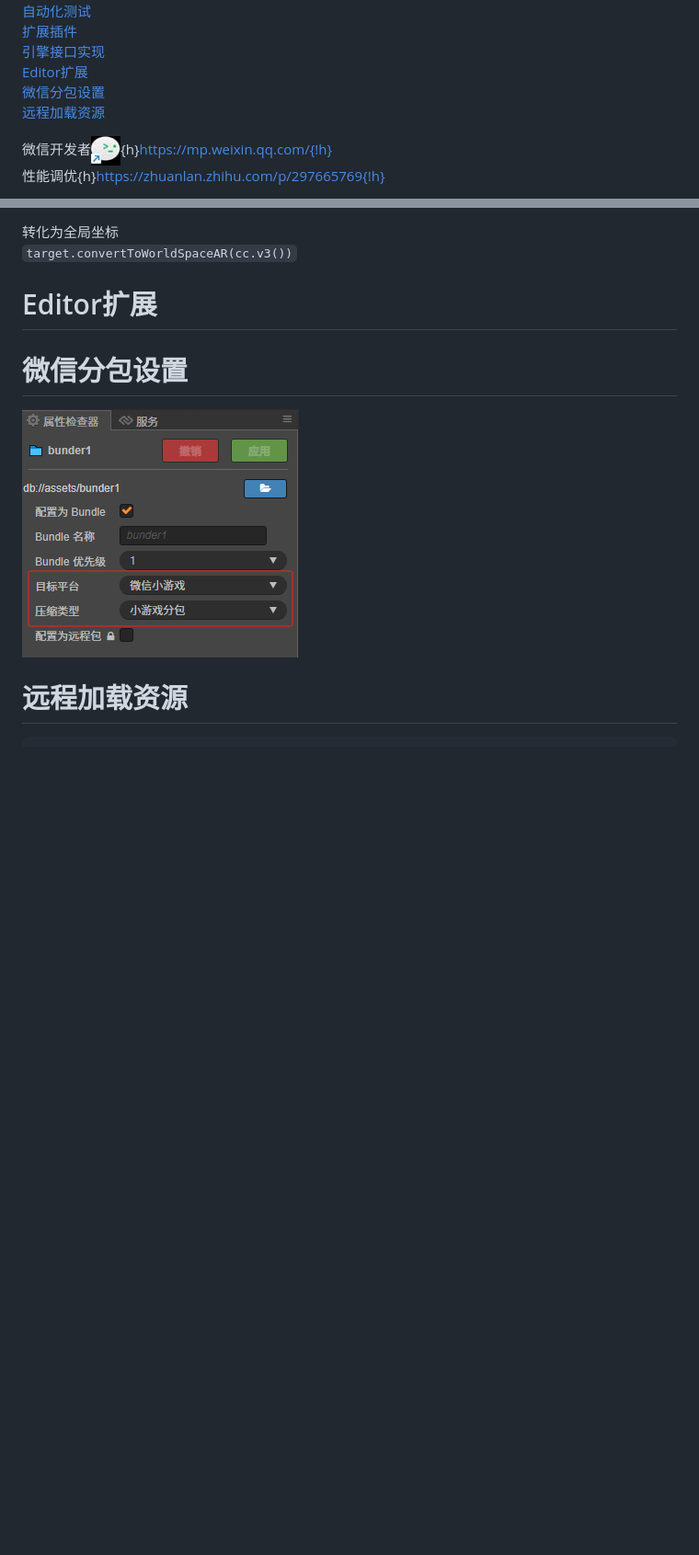
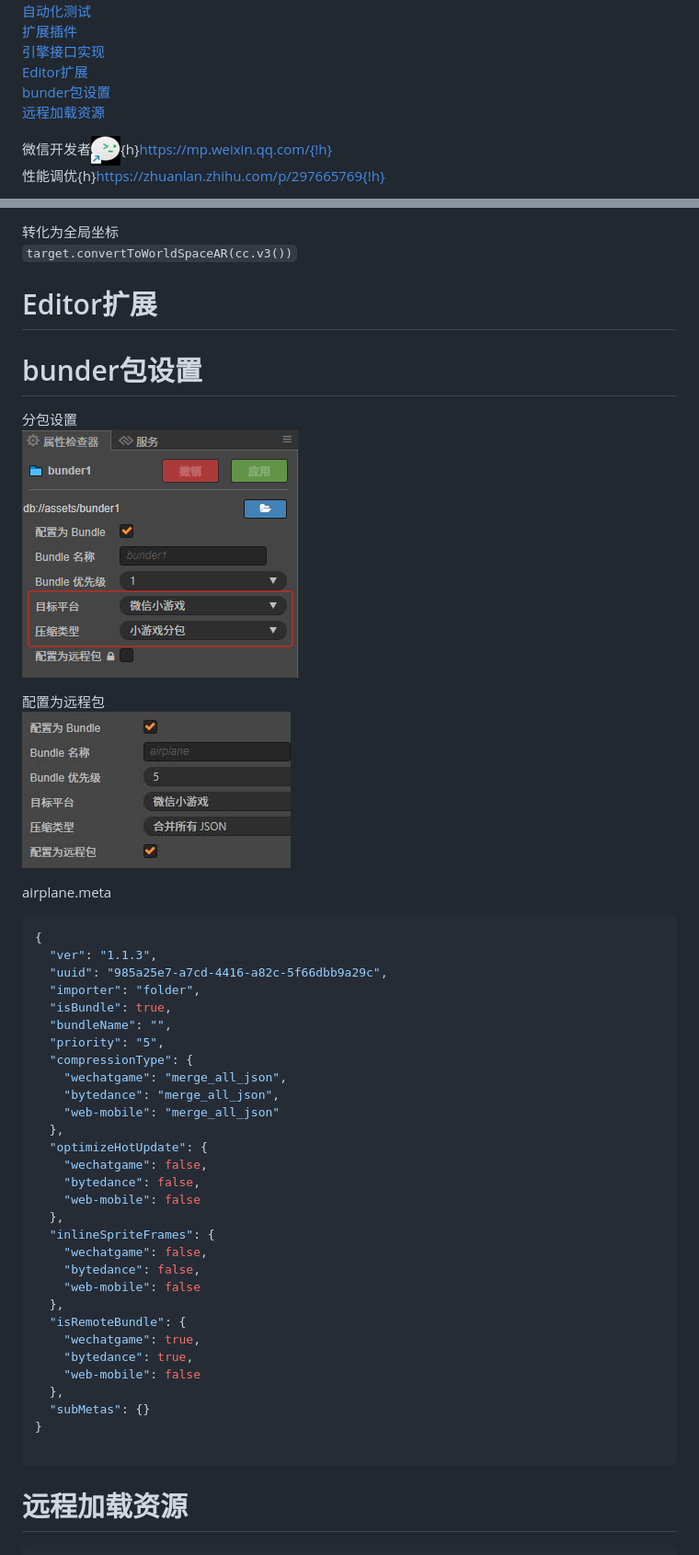
Before and after one commit to jiangjieqim/cocos2.4.9_project, a Markdown page: read.md, 2 parts joined by grey strips. Shown: that part at 92% size. Rendered like a GitHub page; pictures changed too: doc/7.jpg (added); blank space fills up the shorter version.

````diff
--- a/read.md
+++ b/read.md
@@ -21,7 +21,7 @@
 [扩展插件](#扩展插件)
 [引擎接口实现](#引擎接口实现)
 [Editor扩展](#Editor扩展)
-[微信分包设置](#微信分包设置)
+[bunder包设置](#bunder包设置)
 [远程加载资源](#远程加载资源)
 
 微信开发者![](doc/4.jpg){h}https://mp.weixin.qq.com/{!h}
@@ -518,8 +518,48 @@ schedule (callback, interval, repeat, delay) {
 
 # Editor扩展
 
-# 微信分包设置
+# bunder包设置
+分包设置
 ![](doc/4.png)
+
+配置为远程包
+![](doc/7.jpg)
+
+airplane.meta
+```json
+{
+  "ver": "1.1.3",
+  "uuid": "985a25e7-a7cd-4416-a82c-5f66dbb9a29c",
+  "importer": "folder",
+  "isBundle": true,
+  "bundleName": "",
+  "priority": "5",
+  "compressionType": {
+    "wechatgame": "merge_all_json",
+    "bytedance": "merge_all_json",
+    "web-mobile": "merge_all_json"
+  },
+  "optimizeHotUpdate": {
+    "wechatgame": false,
+    "bytedance": false,
+    "web-mobile": false
+  },
+  "inlineSpriteFrames": {
+    "wechatgame": false,
+    "bytedance": false,
+    "web-mobile": false
+  },
+  "isRemoteBundle": {
+    "wechatgame": true,
+    "bytedance": true,
+    "web-mobile": false
+  },
+  "subMetas": {}
+}
+
+```
+
+
 
 # 远程加载资源
 ```ts
````
